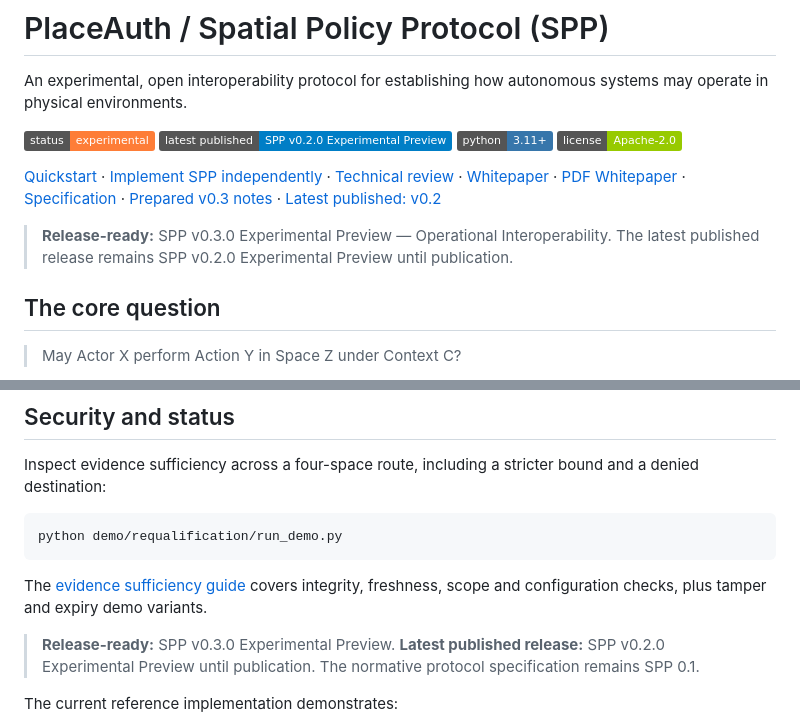
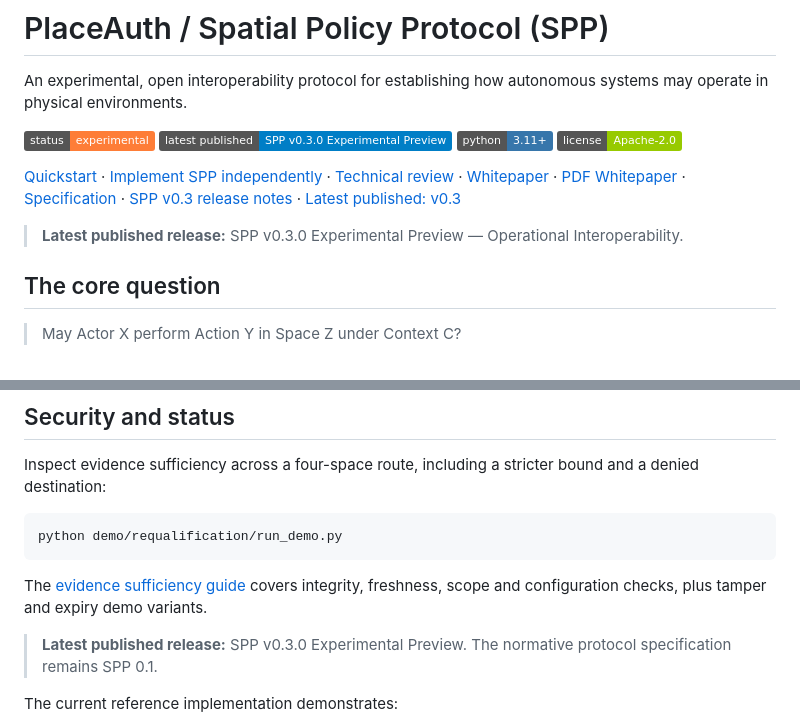
Before and after one commit to placeauth/spatial-policy-protocol, a Markdown page: README.md, 2 parts joined by grey strips. Drawn GitHub-style; badges without logos.

Commit message:
Record SPP 0.3 public release

```diff
--- a/README.md
+++ b/README.md
@@ -3,13 +3,13 @@
 An experimental, open interoperability protocol for establishing how autonomous systems may operate in physical environments.
 
 [![Status: Experimental](https://img.shields.io/badge/status-experimental-orange.svg)](CHANGELOG.md)
-[![Latest published: SPP v0.2.0 Experimental Preview](https://img.shields.io/badge/latest%20published-SPP%20v0.2.0%20Experimental%20Preview-blue.svg)](docs/releases/SPP-0.2.0-experimental-preview.md)
+[![Latest published: SPP v0.3.0 Experimental Preview](https://img.shields.io/badge/latest%20published-SPP%20v0.3.0%20Experimental%20Preview-blue.svg)](docs/releases/SPP-0.3.0-experimental-preview.md)
 [![Python 3.11+](https://img.shields.io/badge/python-3.11%2B-3776AB.svg)](https://www.python.org/downloads/)
 [![License: Apache-2.0](https://img.shields.io/badge/license-Apache--2.0-green.svg)](LICENSE)
 
-[Quickstart](docs/quickstart.md) · [Implement SPP independently](docs/implementing-spp.md) · [Technical review](docs/technical-review.md) · [Whitepaper](docs/whitepaper.md) · [PDF Whitepaper](docs/whitepaper/PlaceAuth-SPP-White-Paper.pdf) · [Specification](spec/SPP-0.1.md) · [Prepared v0.3 notes](docs/releases/SPP-0.3.0-experimental-preview.md) · [Latest published: v0.2](docs/releases/SPP-0.2.0-experimental-preview.md)
+[Quickstart](docs/quickstart.md) · [Implement SPP independently](docs/implementing-spp.md) · [Technical review](docs/technical-review.md) · [Whitepaper](docs/whitepaper.md) · [PDF Whitepaper](docs/whitepaper/PlaceAuth-SPP-White-Paper.pdf) · [Specification](spec/SPP-0.1.md) · [SPP v0.3 release notes](docs/releases/SPP-0.3.0-experimental-preview.md) · [Latest published: v0.3](docs/releases/SPP-0.3.0-experimental-preview.md)
 
-> **Release-ready:** SPP v0.3.0 Experimental Preview — Operational Interoperability. The latest published release remains SPP v0.2.0 Experimental Preview until publication.
+> **Latest published release:** SPP v0.3.0 Experimental Preview — Operational Interoperability.
 
 ## The core question
 
@@ -213,7 +213,7 @@ python demo/requalification/run_demo.py
 The [evidence sufficiency guide](docs/evidence-sufficiency.md) covers integrity,
 freshness, scope and configuration checks, plus tamper and expiry demo variants.
 
-> **Release-ready:** SPP v0.3.0 Experimental Preview. **Latest published release:** SPP v0.2.0 Experimental Preview until publication. The normative protocol specification remains SPP 0.1.
+> **Latest published release:** SPP v0.3.0 Experimental Preview. The normative protocol specification remains SPP 0.1.
 
 The current reference implementation demonstrates:
 
```
